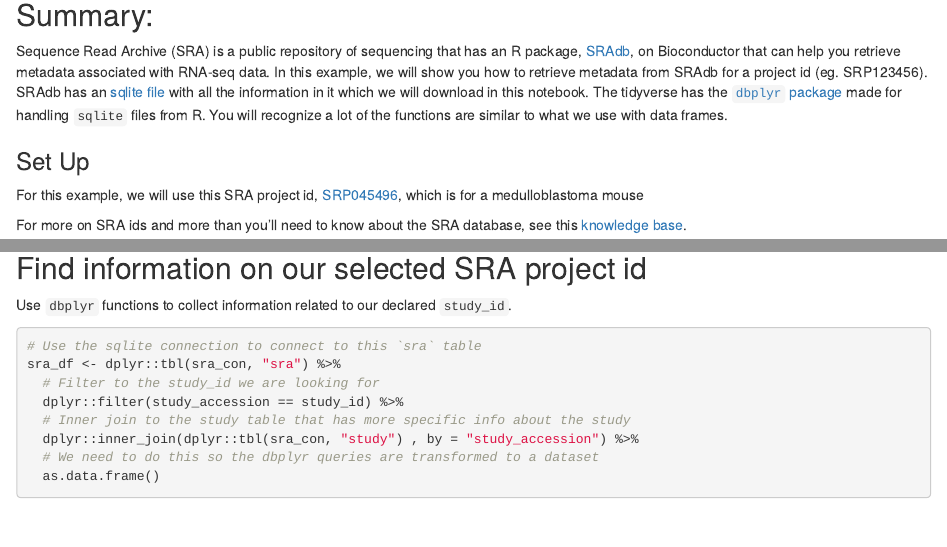
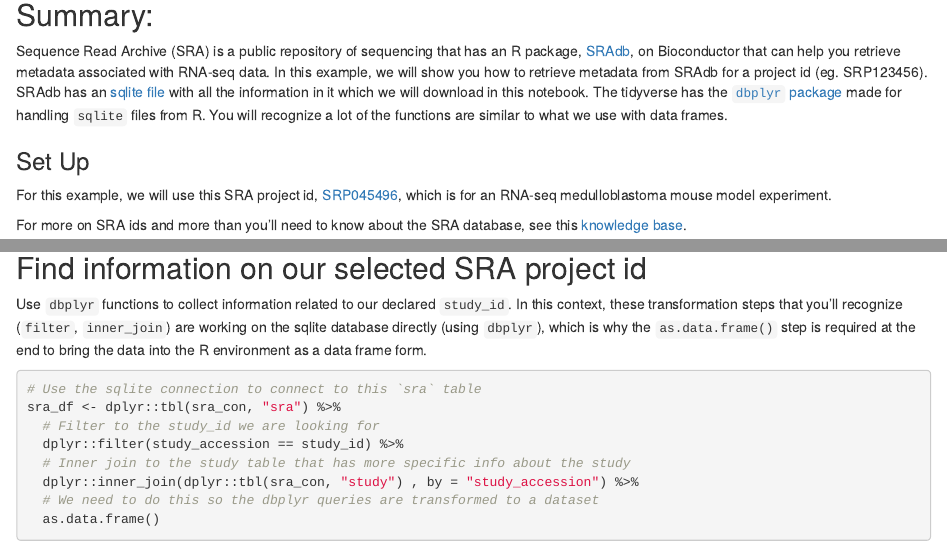
Before and after one commit to AlexsLemonade/2020-may-training, an R Markdown document (retrieve-SRAdb-metadata.Rmd): the page in a window 1100 px wide, from 140 px down, and a second part further down, joined at a grey line. Rendered offline with R 4.5, knitr and Pandoc, with nearby package versions; some code elsewhere in the file could not run offline.

Commit message:
Fix some wording

````diff
--- a/retrieve-SRAdb-metadata.Rmd
+++ b/retrieve-SRAdb-metadata.Rmd
@@ -18,7 +18,7 @@ You will recognize a lot of the functions are similar to what we use with data f
 
 ### Set Up
 
-For this example, we will use this SRA project id, [SRP045496](https://www.refine.bio/experiments/SRP045496/the-g-protein-alpha-subunit-gsa-is-a-tumor-suppressor-in-sonic-hedgehog-driven-medulloblastoma-rna-seq), which is for a medulloblastoma mouse
+For this example, we will use this SRA project id, [SRP045496](https://www.refine.bio/experiments/SRP045496/the-g-protein-alpha-subunit-gsa-is-a-tumor-suppressor-in-sonic-hedgehog-driven-medulloblastoma-rna-seq), which is for an RNA-seq medulloblastoma mouse model experiment.
 
 For more on SRA ids and more than you'll need to know about the SRA database, see this [knowledge base](https://www.ncbi.nlm.nih.gov/books/NBK56913/).
 
@@ -91,6 +91,7 @@ sra_con <- DBI::dbConnect(RSQLite::SQLite(), sqlite_file)
 ## Find information on our selected SRA project id
 
 Use `dbplyr` functions to collect information related to our declared `study_id`.
+In this context, these transformation steps that you'll recognize (`filter`, `inner_join`) are working on the sqlite database directly (using `dbplyr`), which is why the `as.data.frame()` step is required at the end to bring the data into the R environment as a data frame form.
 
 ```{r}
 # Use the sqlite connection to connect to this `sra` table
````
